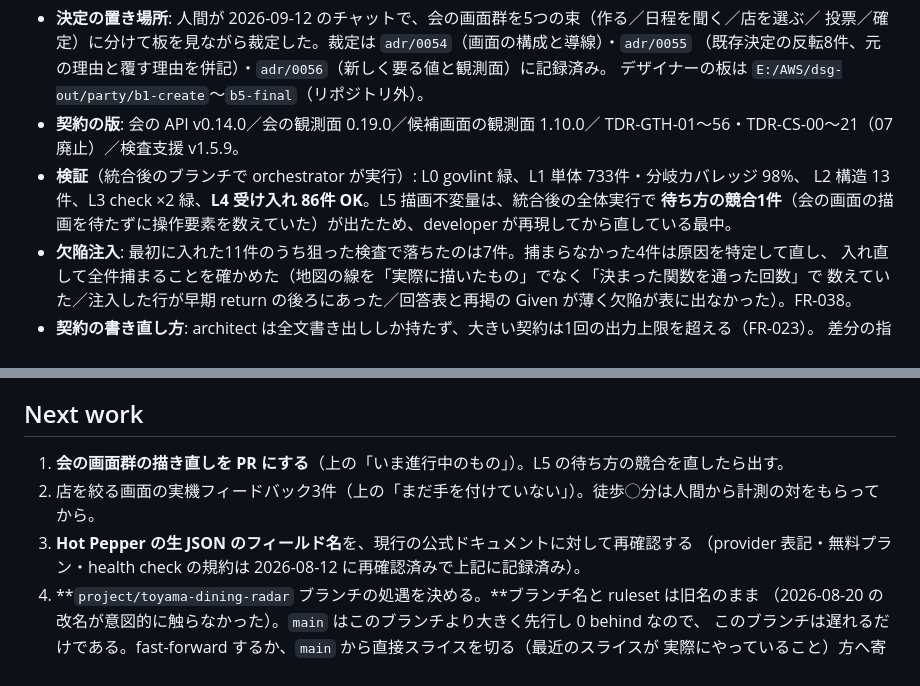
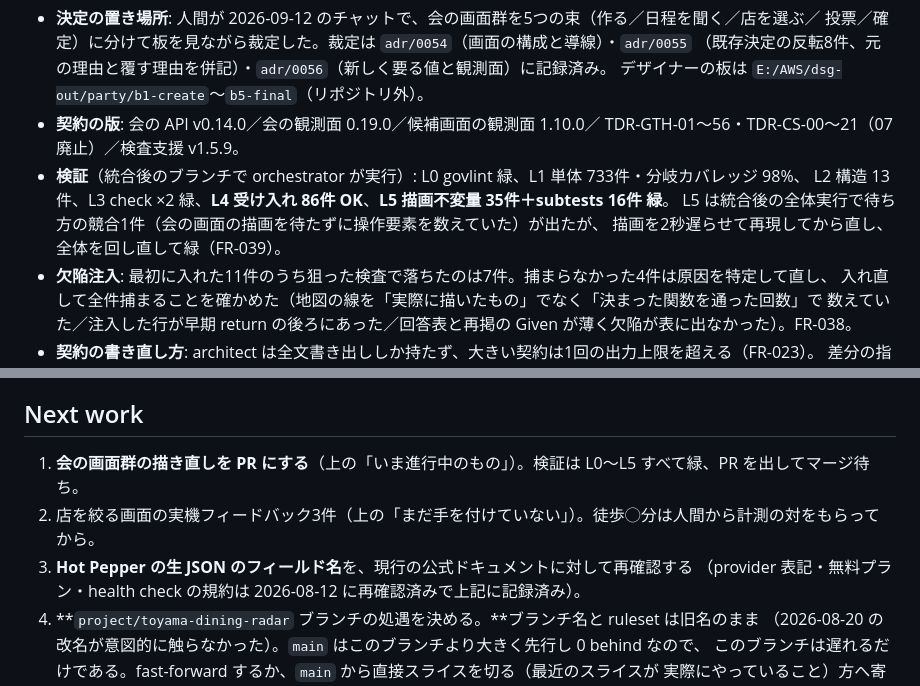
Before and after one commit to Vazial/ai-driven-dev-template, a Markdown page: projects/dining-radar/activeContext.md, 2 parts joined by grey strips. Drawn GitHub-style.

Commit message:
docs(dining-radar): activeContext — L5 の競合を直して L0〜L5 すべて緑
Co-Authored-By: Claude Opus 5 <noreply@anthropic.com>

```diff
--- a/projects/dining-radar/activeContext.md
+++ b/projects/dining-radar/activeContext.md
@@ -49,8 +49,9 @@ ADR が要る。
 - **契約の版**: 会の API v0.14.0／会の観測面 0.19.0／候補画面の観測面 1.10.0／
   TDR-GTH-01〜56・TDR-CS-00〜21（07 廃止）／検査支援 v1.5.9。
 - **検証**（統合後のブランチで orchestrator が実行）: L0 govlint 緑、L1 単体 733件・分岐カバレッジ 98%、
-  L2 構造 13件、L3 check ×2 緑、**L4 受け入れ 86件 OK**。L5 描画不変量は、統合後の全体実行で
-  **待ち方の競合1件**（会の画面の描画を待たずに操作要素を数えていた）が出たため、developer が再現してから直している最中。
+  L2 構造 13件、L3 check ×2 緑、**L4 受け入れ 86件 OK**、**L5 描画不変量 35件＋subtests 16件 緑**。
+  L5 は統合後の全体実行で待ち方の競合1件（会の画面の描画を待たずに操作要素を数えていた）が出たが、
+  描画を2秒遅らせて再現してから直し、全体を回し直して緑（FR-039）。
 - **欠陥注入**: 最初に入れた11件のうち狙った検査で落ちたのは7件。捕まらなかった4件は原因を特定して直し、
   入れ直して全件捕まることを確かめた（地図の線を「実際に描いたもの」でなく「決まった関数を通った回数」で
   数えていた／注入した行が早期 return の後ろにあった／回答表と再掲の Given が薄く欠陥が表に出なかった）。FR-038。
@@ -271,9 +272,9 @@ python manage.py runserver 127.0.0.1:8741 --settings=dining_radar.settings_local
 
 ## Next work
 
-1. **会の画面群の描き直しを PR にする**（上の「いま進行中のもの」）。L5 の待ち方の競合を直したら出す。
+1. **会の画面群の描き直しを PR にする**（上の「いま進行中のもの」）。検証は L0〜L5 すべて緑、PR を出してマージ待ち。
 2. 店を絞る画面の実機フィードバック3件（上の「まだ手を付けていない」）。徒歩◯分は人間から計測の対をもらってから。
-2. **Hot Pepper の生 JSON のフィールド名**を、現行の公式ドキュメントに対して再確認する
+3. **Hot Pepper の生 JSON のフィールド名**を、現行の公式ドキュメントに対して再確認する
    （provider 表記・無料プラン・health check の規約は 2026-08-12 に再確認済みで上記に記録済み）。
 3. **`project/toyama-dining-radar` ブランチの処遇を決める。**ブランチ名と ruleset は旧名のまま
    （2026-08-20 の改名が意図的に触らなかった）。`main` はこのブランチより大きく先行し 0 behind なので、
```
